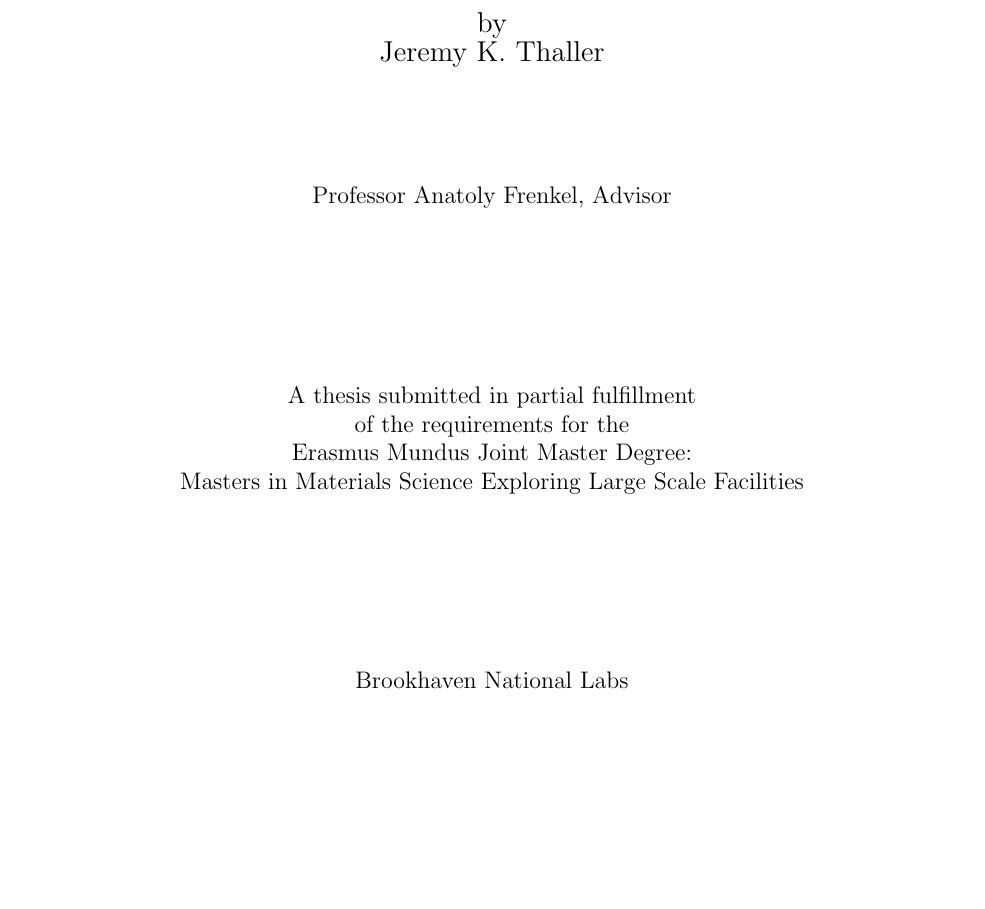
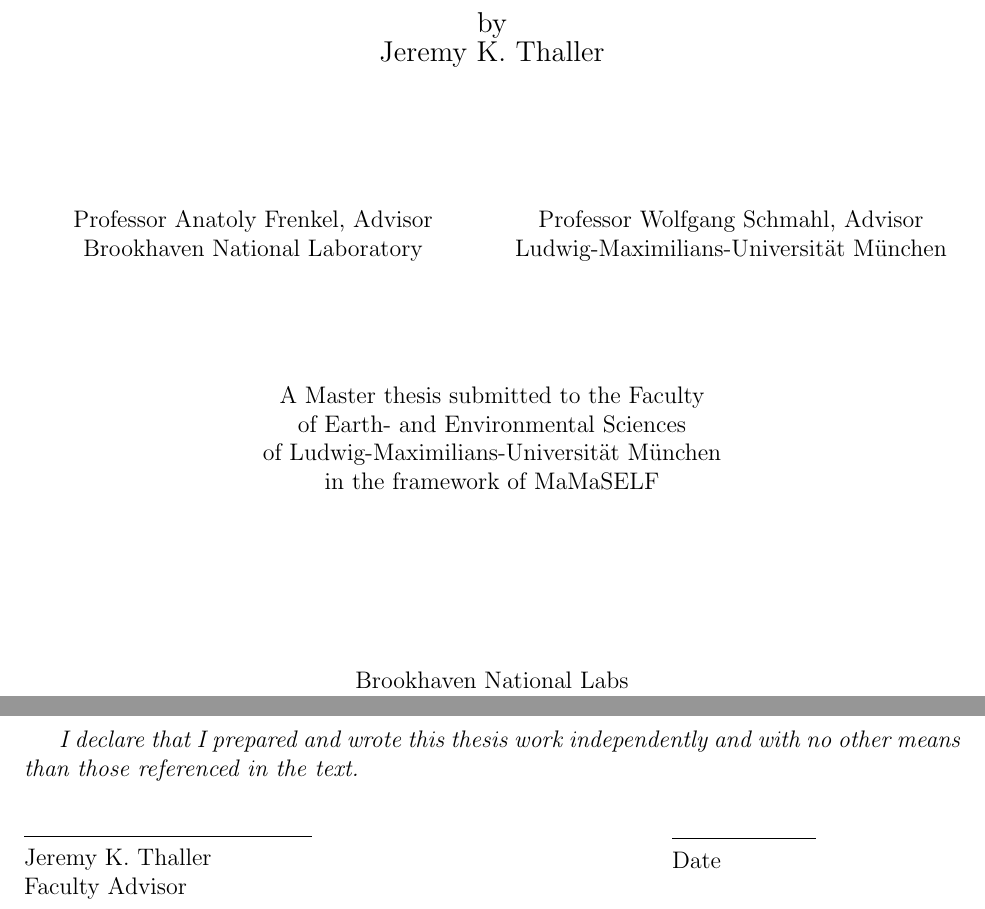
Before and after one commit to jthaller/BNL_Thesis, a LaTeX thesis (MainDraft.tex): part of page 1 of 19 before the commit and two parts of pages 1 and 20 of 20 after it, the two joined at a grey line, cut so that both start at the same text, the shorter picture padded with empty space. Compiled offline with pdfLaTeX.

Commit message:
title page and equations added

```diff
--- a/MainDraft.tex
+++ b/MainDraft.tex
@@ -36,7 +36,7 @@
 % \usepackage{sidecap}
 \usepackage[colorinlistoftodos]{todonotes}
 \usepackage{fancyvrb} %useful for codeblocks not being split
-
+\usepackage{multicol}
 
 % Here we set the page dimensions to match the standard thesis format.  These values should not be changed.
 %%% SET LENTGH AND WIDTH %%%
@@ -66,15 +65,23 @@
 {\large by\\Jeremy K. Thaller}
 
 \vspace{2cm}
-{Professor Anatoly Frenkel, Advisor}
+
+\begin{multicols}{2}
+	Professor Anatoly Frenkel, Advisor \hfill \\
+	Brookhaven National Laboratory \hfill \\
+	\columnbreak
+	Professor Wolfgang Schmahl, Advisor \\
+	Ludwig-Maximilians-Universität München
+\end{multicols}
+
 
 % \vfill creates an arbitrary amount of vertical white space as necessary to fill the page
 \vfill
 
-A thesis submitted in partial fulfillment\\
-of the requirements for the\\
-Erasmus Mundus Joint Master Degree: \\
-Masters in Materials Science Exploring Large Scale Facilities
+A Master thesis submitted to the Faculty\\
+of Earth- and Environmental Sciences\\
+of Ludwig-Maximilians-Universität München\\
+in the framework of MaMaSELF
 
 \vspace*{3cm}
 
@@ -136,4 +143,15 @@ Brookhaven, New York\\
 % \bibliography calls the actual file that contains your bibliographic information.  This file can be generated by hand or in an automated way using software such as BibTeX.  Either works fine, but it is worth learning to use BibTex in the long term.  Take a look at the .bib file included here if you want to get some idea of the formatting required to create a bibliogrphy file of your own.
 
 \bibliography{bibliography}
+
+% \backmatter
+\pagebreak
+% \include{Chapters/signaturePage}
+\textit{I declare that I prepared and wrote this thesis work independently and with no other means
+than those referenced in the text.}
+\\
+\\
+\\
+\parbox{2in}{\rule{2in}{0.4pt}\\ Jeremy K. Thaller\\Faculty Advisor}\hfill\parbox{2in}{\rule{1in}{0.4pt}\\ Date\\\mbox{}}
+
 \end{document}
```
Also changed, not shown: Chapters/Chapter2.tex (+1 -1 lines), Chapters/signaturePage.tex (added, +6 -0 lines), Chapters/Figures/TUMLogo_oZ_Outline_schwarz_CMYK.eps (added), Chapters/Figures/TUMLogo_oZ_Outline_schwarz_CMYK.pdf (added), Chapters/Figures/lmu-logo.png (added), MainDraft.pdf, MainDraft.tex (1 more changed lines).
